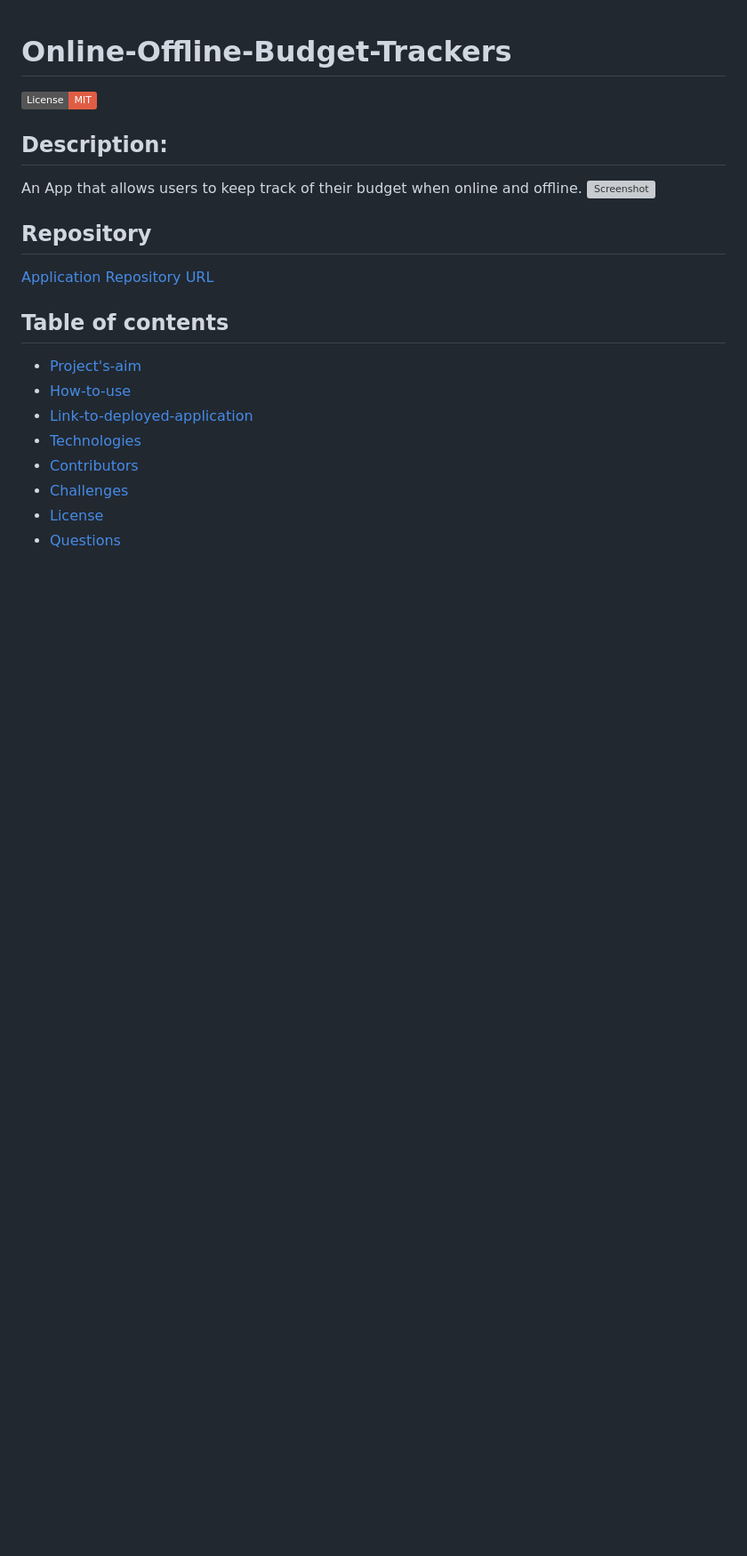
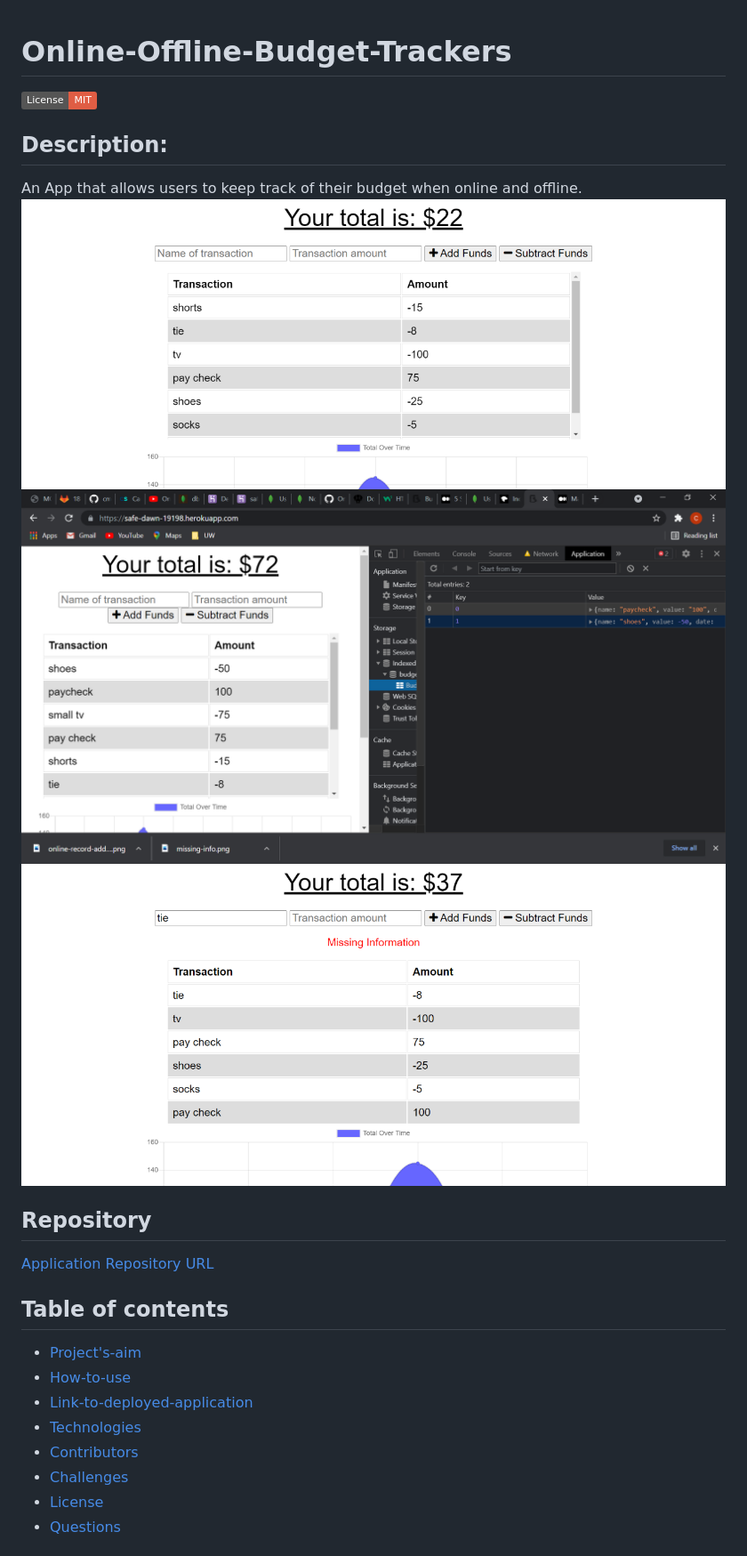
Before and after one commit to cmcunningham27/Online-Offline-Budget-Trackers, a Markdown page: README.md, the part around the change printed below. Shown: that part at 89% size. Rendered like a GitHub page; pictures changed too: public/images/missing-info.png (added), public/images/offline-records-added.png (added), public/images/online-record-added.png (added); badges without logos; blank space fills up the shorter version; grey boxes are pictures that could not be loaded.

Commit message:
added 3 screenshots in README

```diff
--- a/README.md
+++ b/README.md
@@ -3,7 +3,9 @@
 
 ## Description:
 An App that allows users to keep track of their budget when online and offline.
-![Screenshot]()
+![Online Screenshot](./public/images/online-record-added.png)
+![Offline Screenshot](./public/images/offline-records-added.png)
+![Missing Info Screenshot](./public/images/missing-info.png)
 
 ## Repository
 [Application Repository URL](https://github.com/cmcunningham27/Online-Offline-Budget-Trackers)
```
Also changed, not shown: other parts of README.md (+2 -0 lines).
